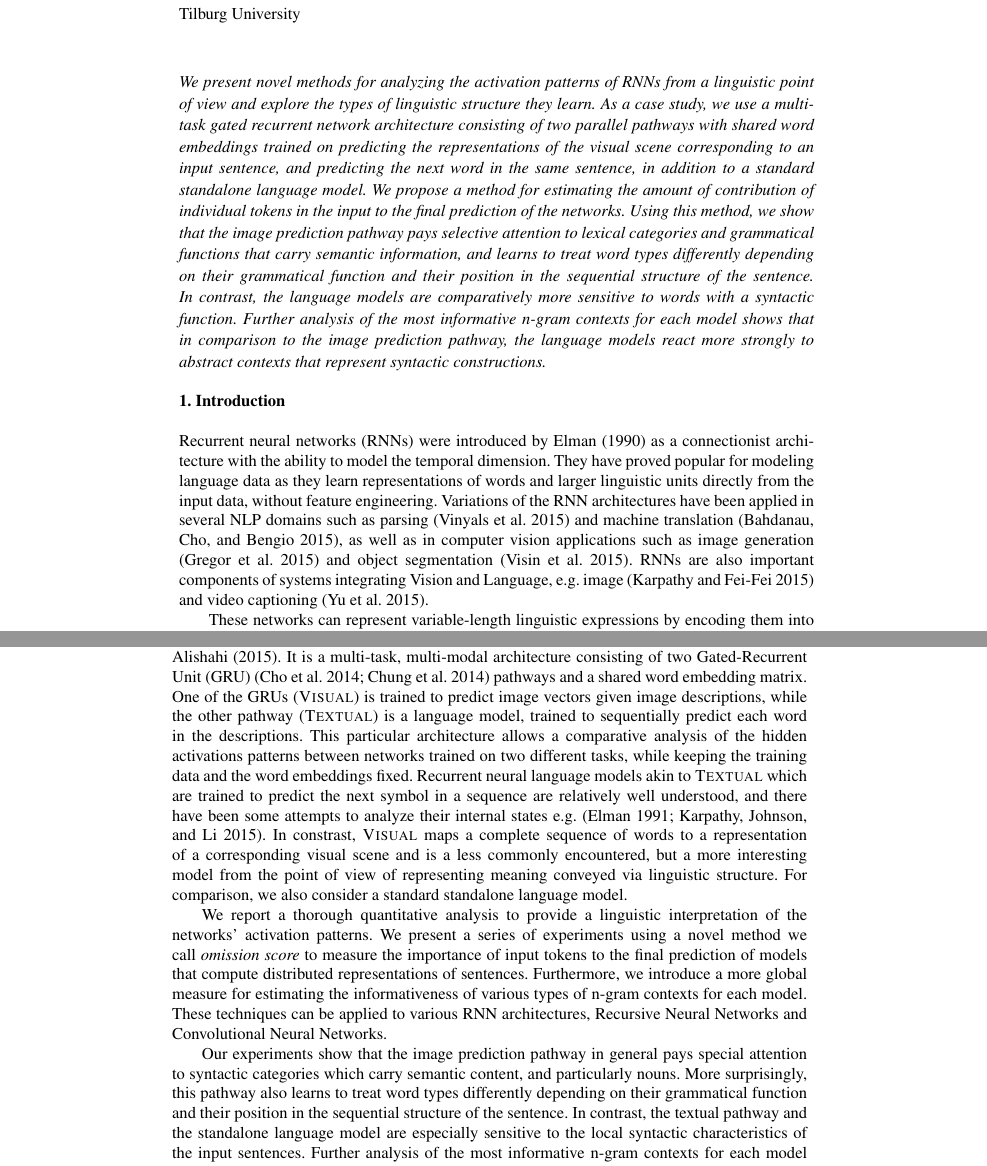
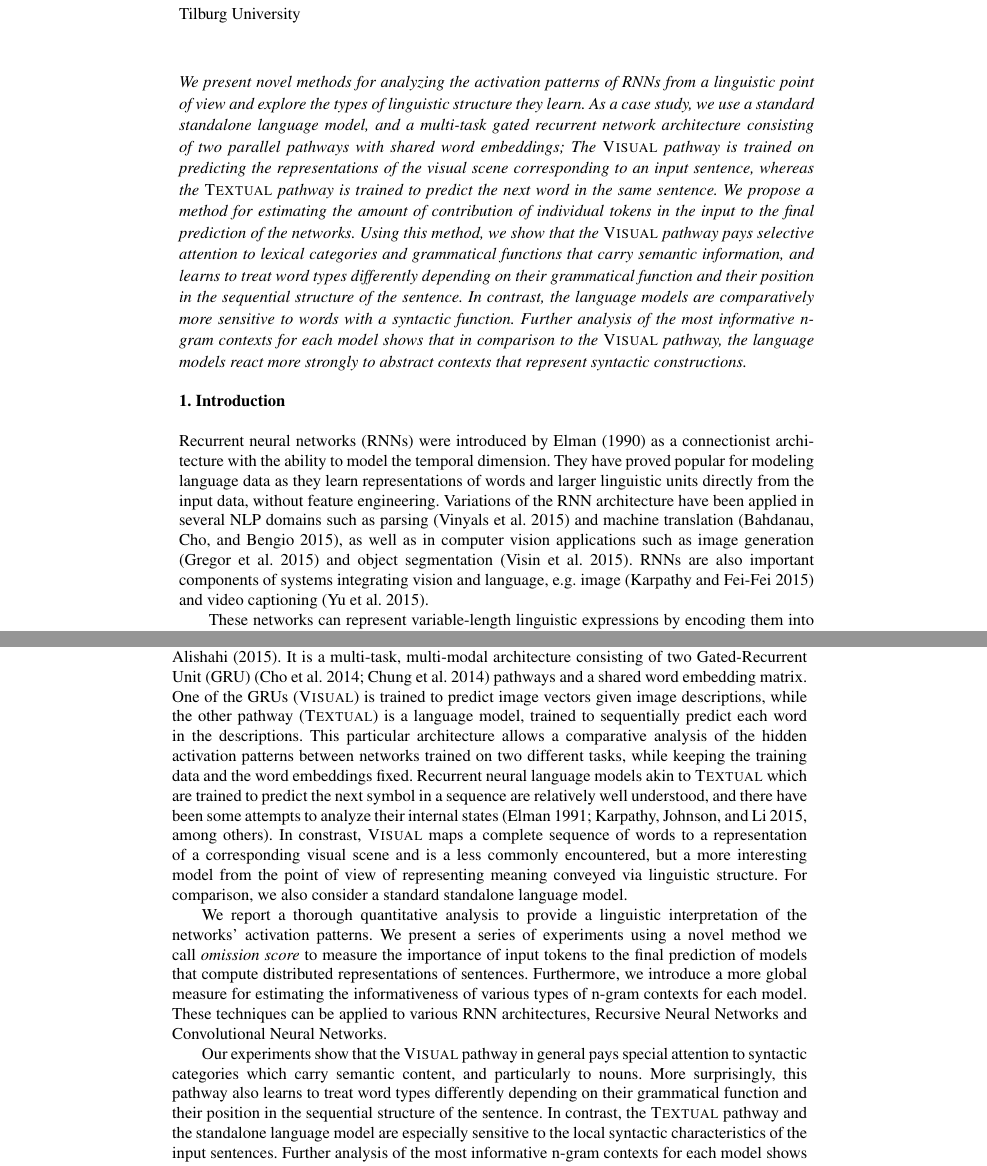
Before and after one commit to gchrupala/rep-form-function, a LaTeX document (doc/paper.tex, which reads doc/intro.tex): two parts of pages 1 and 2 of 31, joined at a grey line, cut so that both start at the same text. Compiled offline with pdfLaTeX.

Commit message:
final edits on intro

```diff
--- a/doc/intro.tex
+++ b/doc/intro.tex
@@ -1,22 +1,23 @@
 \begin{abstract}
   We present novel methods for analyzing the activation patterns of
   RNNs from a linguistic point of view and explore the types of
-  linguistic structure they learn. As a case study, we use a multi-task gated
+  linguistic structure they learn. As a case study, we use a standard
+  standalone language model, and a multi-task gated
   recurrent network architecture consisting of two parallel pathways with
-  shared word embeddings trained on predicting the
+  shared word embeddings; The {\sc Visual} pathway is trained on predicting the
   representations of the visual scene corresponding to an input
-  sentence, and predicting the next word in the same sentence,
-  in addition to a standard standalone language model.
+  sentence, whereas the {\sc Textual} pathway is trained to predict the
+  next word in the same sentence.
   We propose a method for estimating the amount of contribution
   of individual tokens in the input to the final prediction of the networks.
-  Using this method, we show that the image prediction pathway pays
+  Using this method, we show that the {\sc Visual} pathway pays
   selective attention to lexical categories and grammatical functions
   that carry semantic information, and learns to treat word types
   differently depending on their grammatical function and their position
   in the sequential structure of the sentence. In contrast, the language
   models are comparatively more sensitive to words with a syntactic
   function. Further analysis of the most informative n-gram contexts for
-  each model shows that in comparison to the image prediction pathway,
+  each model shows that in comparison to the {\sc Visual} pathway,
   the language models react more strongly to abstract contexts
   that represent syntactic constructions.
 %  Furthermore, we propose methods to explore the function
@@ -65,12 +66,12 @@ as a connectionist architecture with the
 ability to model the temporal dimension. They have proved popular for
 modeling language data as they learn representations of words and
 larger linguistic units directly from the input data, without feature
-engineering. Variations of the RNN architectures have been applied in
+engineering. Variations of the RNN architecture have been applied in
 several NLP domains such as parsing \cite{vinyals2015grammar} and
 machine translation \cite{bahdanau2014neural}, as well as in computer
 vision applications such as image generation \cite{gregor2015draw} and
 object segmentation \cite{visin2015reseg}. RNNs are also important
-components of systems integrating Vision and Language, e.g.\ image
+components of systems integrating vision and language, e.g.\ image
 \cite{karpathy2015deep} and video captioning \cite{yu2015video}.
 
 These networks can represent variable-length linguistic expressions by
@@ -98,13 +99,13 @@ a shared word embedding matrix. One of the GRUs ({\sc Visual}) is
 trained to predict image vectors given image descriptions, while the other
 pathway ({\sc Textual}) is a language model, trained to sequentially predict each
 word in the descriptions. This particular
-architecture allows a comparative analysis of the hidden activations
+architecture allows a comparative analysis of the hidden activation
 patterns between networks trained on two different tasks, while
 keeping the training data and the word embeddings fixed. Recurrent neural
 language models akin to {\sc Textual} which are trained to predict the
 next symbol in a sequence are relatively well understood, and there
-have been some attempts to analyze their internal states e.g.
-\cite{elman1991distributed,karpathy2015visualizing}. In
+have been some attempts to analyze their internal states
+\cite[among others]{elman1991distributed,karpathy2015visualizing}. In
 constrast, {\sc Visual} maps a complete sequence of words to
 a representation of a corresponding visual scene and is a less
 commonly encountered, but a more interesting model from the point of
@@ -121,16 +122,16 @@ informativeness of various types of n-gram contexts for each model.
 These techniques can be applied to various RNN architectures, Recursive
 Neural Networks and Convolutional Neural Networks.
 
-Our experiments show that the image prediction pathway in general
+Our experiments show that the {\sc Visual} pathway in general
 pays special attention to syntactic categories which carry semantic
-content, and particularly nouns. More surprisingly, this pathway also
+content, and particularly to nouns. More surprisingly, this pathway also
 learns to treat word types differently depending on their
 grammatical function and their position in the sequential structure of
-the sentence. In contrast, the textual pathway and the standalone
+the sentence. In contrast, the {\sc Textual} pathway and the standalone
 language model are especially sensitive to the local syntactic
 characteristics of the input sentences.  Further analysis of the most
-informative n-gram contexts for each model shows that while the image
-prediction pathway is mostly sensitive to lexical (i.e., token n-gram)
+informative n-gram contexts for each model shows that while the
+{\sc Visual} pathway is mostly sensitive to lexical (i.e., token n-gram)
 contexts, the language models react more strongly to abstract contexts
 (i.e., dependency relation n-grams) that represent syntactic constructions.
 
```
